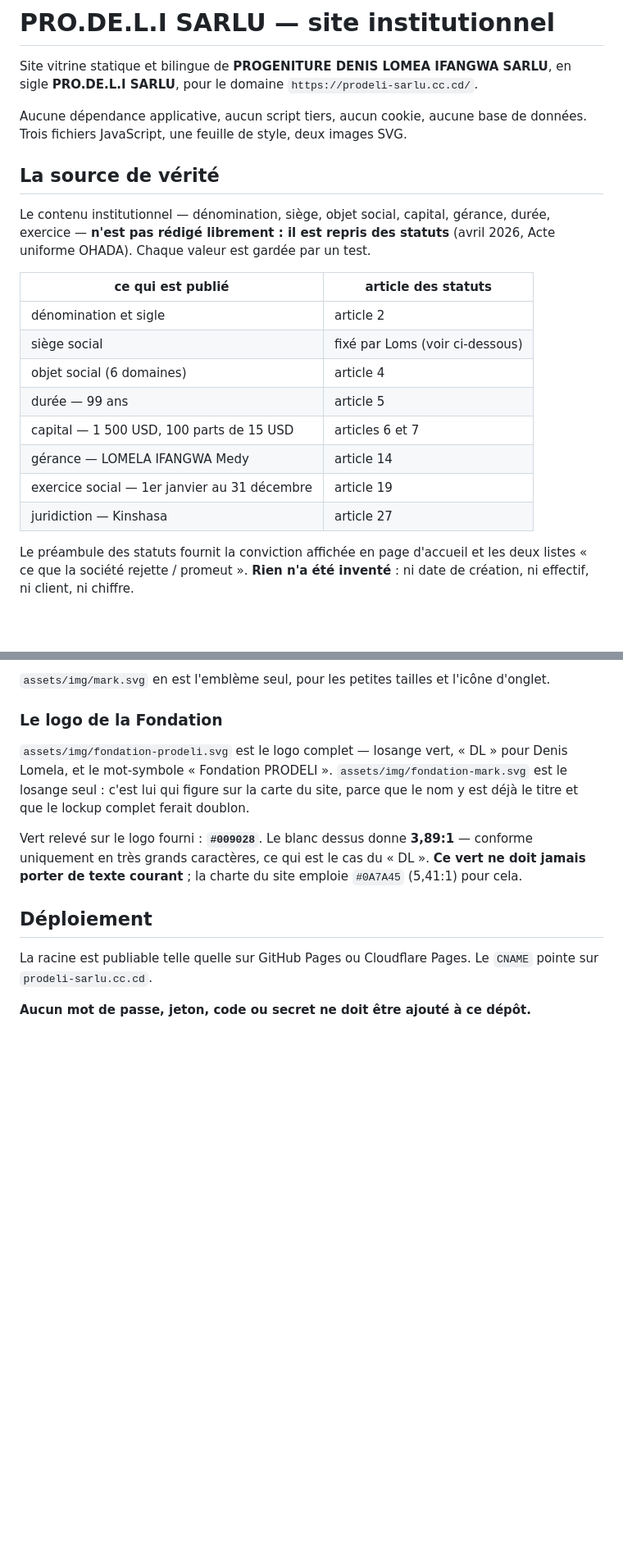
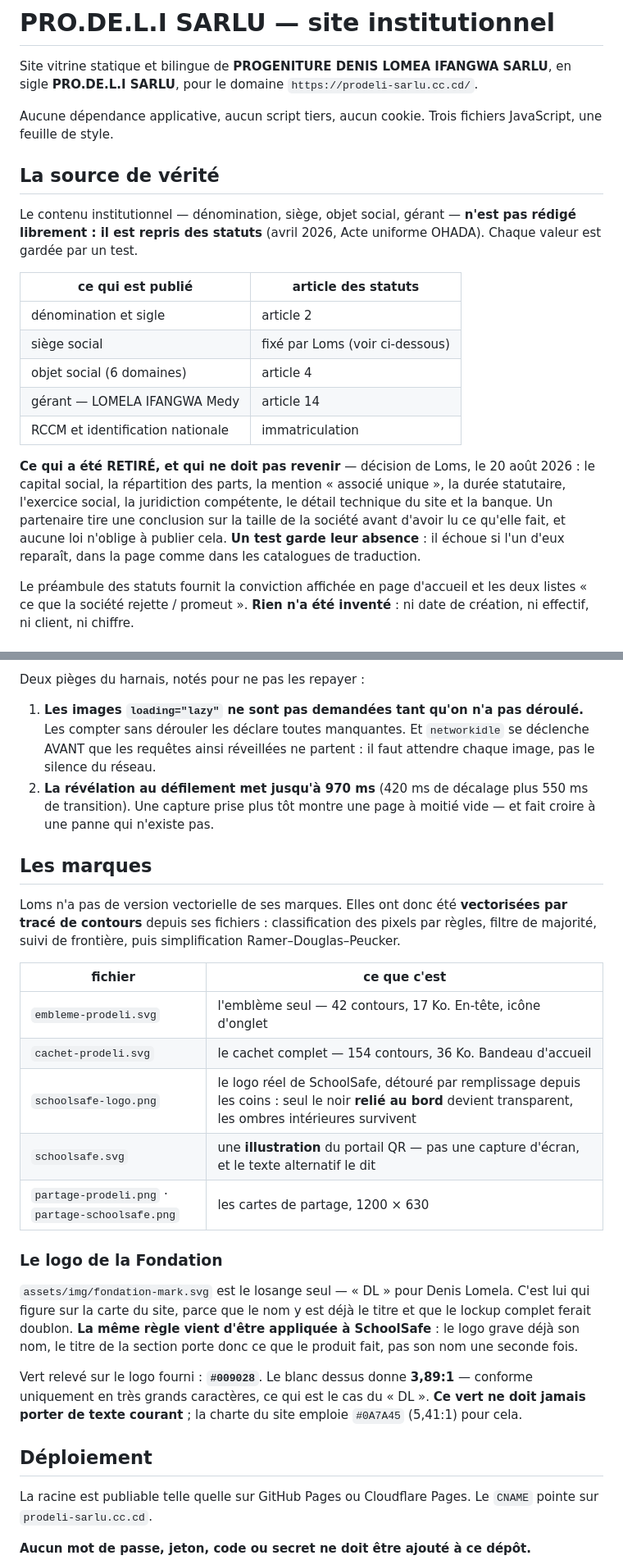
Before and after one commit to medygoo/Prodeli-, a Markdown page: README.md, 2 parts joined by grey strips. Shown at 82% size. Drawn GitHub-style; blank space fills up the shorter version.

```diff
--- a/README.md
+++ b/README.md
@@ -3,13 +3,13 @@
 Site vitrine statique et bilingue de **PROGENITURE DENIS LOMEA IFANGWA SARLU**,
 en sigle **PRO.DE.L.I SARLU**, pour le domaine `https://prodeli-sarlu.cc.cd/`.
 
-Aucune dépendance applicative, aucun script tiers, aucun cookie, aucune base de
-données. Trois fichiers JavaScript, une feuille de style, deux images SVG.
+Aucune dépendance applicative, aucun script tiers, aucun cookie. Trois fichiers
+JavaScript, une feuille de style.
 
 ## La source de vérité
 
-Le contenu institutionnel — dénomination, siège, objet social, capital, gérance,
-durée, exercice — **n'est pas rédigé librement : il est repris des statuts**
+Le contenu institutionnel — dénomination, siège, objet social, gérant —
+**n'est pas rédigé librement : il est repris des statuts**
 (avril 2026, Acte uniforme OHADA). Chaque valeur est gardée par un test.
 
 | ce qui est publié | article des statuts |
@@ -17,11 +17,16 @@ durée, exercice — **n'est pas rédigé librement : il est repris des statuts*
 | dénomination et sigle | article 2 |
 | siège social | fixé par Loms (voir ci-dessous) |
 | objet social (6 domaines) | article 4 |
-| durée — 99 ans | article 5 |
-| capital — 1 500 USD, 100 parts de 15 USD | articles 6 et 7 |
-| gérance — LOMELA IFANGWA Medy | article 14 |
-| exercice social — 1er janvier au 31 décembre | article 19 |
-| juridiction — Kinshasa | article 27 |
+| gérant — LOMELA IFANGWA Medy | article 14 |
+| RCCM et identification nationale | immatriculation |
+
+**Ce qui a été RETIRÉ, et qui ne doit pas revenir** — décision de Loms, le
+20 août 2026 : le capital social, la répartition des parts, la mention
+« associé unique », la durée statutaire, l'exercice social, la juridiction
+compétente, le détail technique du site et la banque. Un partenaire tire une
+conclusion sur la taille de la société avant d'avoir lu ce qu'elle fait, et
+aucune loi n'oblige à publier cela. **Un test garde leur absence** : il échoue
+si l'un d'eux reparaît, dans la page comme dans les catalogues de traduction.
 
 Le préambule des statuts fournit la conviction affichée en page d'accueil et les
 deux listes « ce que la société rejette / promeut ». **Rien n'a été inventé** :
@@ -141,14 +181,36 @@ faudrait le fichier vectoriel d'origine.
 
-`assets/img/mark.svg` en est l'emblème seul, pour les petites tailles et l'icône
-d'onglet.
+Deux pièges du harnais, notés pour ne pas les repayer :
+
+1. **Les images `loading="lazy"` ne sont pas demandées tant qu'on n'a pas
+   déroulé.** Les compter sans dérouler les déclare toutes manquantes.
+   Et `networkidle` se déclenche AVANT que les requêtes ainsi réveillées ne
+   partent : il faut attendre chaque image, pas le silence du réseau.
+2. **La révélation au défilement met jusqu'à 970 ms** (420 ms de décalage plus
+   550 ms de transition). Une capture prise plus tôt montre une page à moitié
+   vide — et fait croire à une panne qui n'existe pas.
+
+## Les marques
+
+Loms n'a pas de version vectorielle de ses marques. Elles ont donc été
+**vectorisées par tracé de contours** depuis ses fichiers : classification des
+pixels par règles, filtre de majorité, suivi de frontière, puis simplification
+Ramer–Douglas–Peucker.
+
+| fichier | ce que c'est |
+|---|---|
+| `embleme-prodeli.svg` | l'emblème seul — 42 contours, 17 Ko. En-tête, icône d'onglet |
+| `cachet-prodeli.svg` | le cachet complet — 154 contours, 36 Ko. Bandeau d'accueil |
+| `schoolsafe-logo.png` | le logo réel de SchoolSafe, détouré par remplissage depuis les coins : seul le noir **relié au bord** devient transparent, les ombres intérieures survivent |
+| `schoolsafe.svg` | une **illustration** du portail QR — pas une capture d'écran, et le texte alternatif le dit |
+| `partage-prodeli.png` · `partage-schoolsafe.png` | les cartes de partage, 1200 × 630 |
 
 ### Le logo de la Fondation
 
-`assets/img/fondation-prodeli.svg` est le logo complet — losange vert, « DL »
-pour Denis Lomela, et le mot-symbole « Fondation PRODELI ».
-`assets/img/fondation-mark.svg` est le losange seul : c'est lui qui figure sur
-la carte du site, parce que le nom y est déjà le titre et que le lockup complet
-ferait doublon.
+`assets/img/fondation-mark.svg` est le losange seul — « DL » pour Denis Lomela.
+C'est lui qui figure sur la carte du site, parce que le nom y est déjà le titre
+et que le lockup complet ferait doublon. **La même règle vient d'être appliquée
+à SchoolSafe** : le logo grave déjà son nom, le titre de la section porte donc
+ce que le produit fait, pas son nom une seconde fois.
 
 Vert relevé sur le logo fourni : **`#009028`**. Le blanc dessus donne **3,89:1** —
 conforme uniquement en très grands caractères, ce qui est le cas du « DL ».
```
Also changed, not shown: other parts of README.md (+50 -15 lines).
